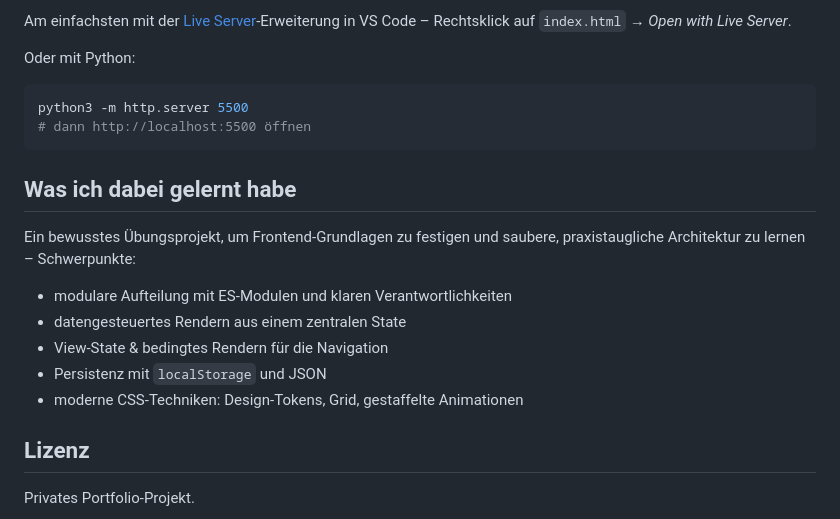
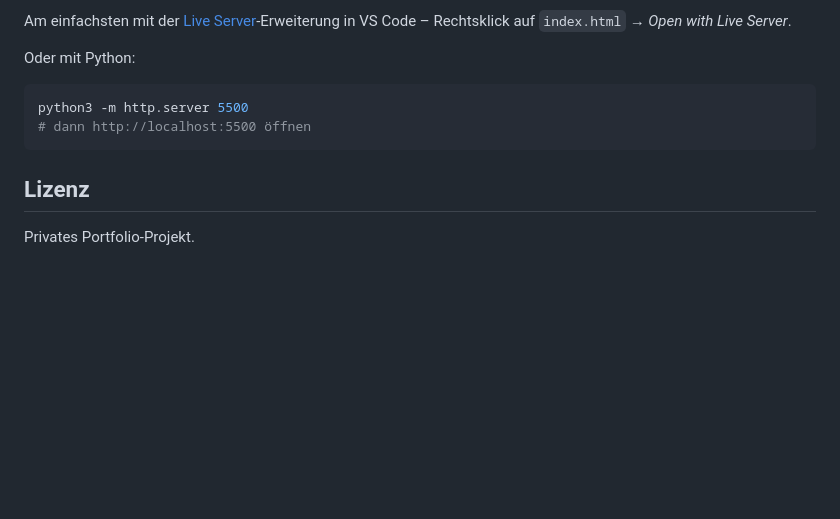
Before and after one commit to maximilianbese/SmartDash, a Markdown page: README.md, the part around the change. Drawn GitHub-style; blank space fills up the shorter version.

Commit message:
Remove personal learning section from README.md

````diff
--- a/README.md
+++ b/README.md
@@ -62,16 +62,6 @@ python3 -m http.server 5500
 # dann http://localhost:5500 öffnen
 ```
 
-## Was ich dabei gelernt habe
-
-Ein bewusstes Übungsprojekt, um Frontend-Grundlagen zu festigen und saubere, praxistaugliche Architektur zu lernen – Schwerpunkte:
-
-- modulare Aufteilung mit ES-Modulen und klaren Verantwortlichkeiten
-- datengesteuertes Rendern aus einem zentralen State
-- View-State & bedingtes Rendern für die Navigation
-- Persistenz mit `localStorage` und JSON
-- moderne CSS-Techniken: Design-Tokens, Grid, gestaffelte Animationen
-
 ## Lizenz
 
 Privates Portfolio-Projekt.
````
